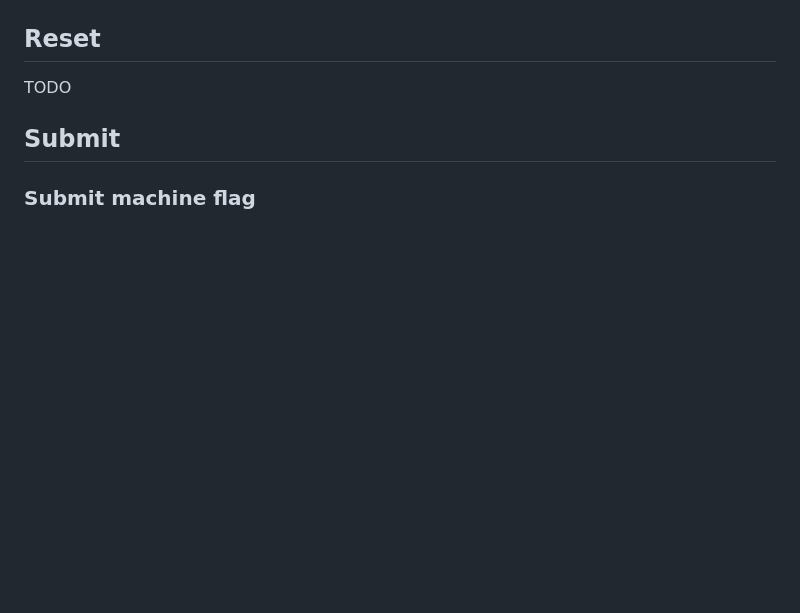
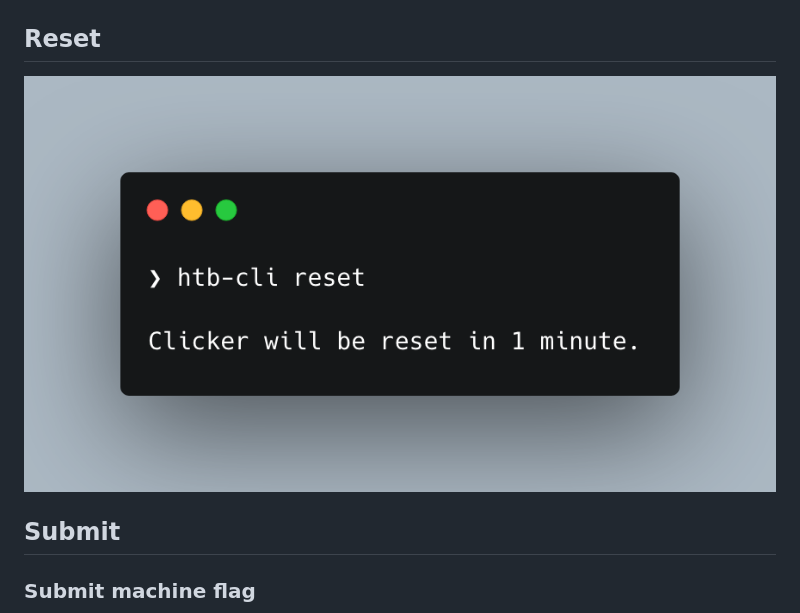
Before and after one commit to GoToolSharing/htb-cli, a Markdown page: README.md, the part around the change. Rendered like a GitHub page; pictures changed too: assets/reset.png (added); blank space fills up the shorter version.

```diff
--- a/README.md
+++ b/README.md
@@ -44,7 +44,7 @@ export HTB_TOKEN=eyJ...
 
 ## Reset
 
-TODO
+![Reset machine](/assets/reset.png)
 
 ## Submit
 
```
